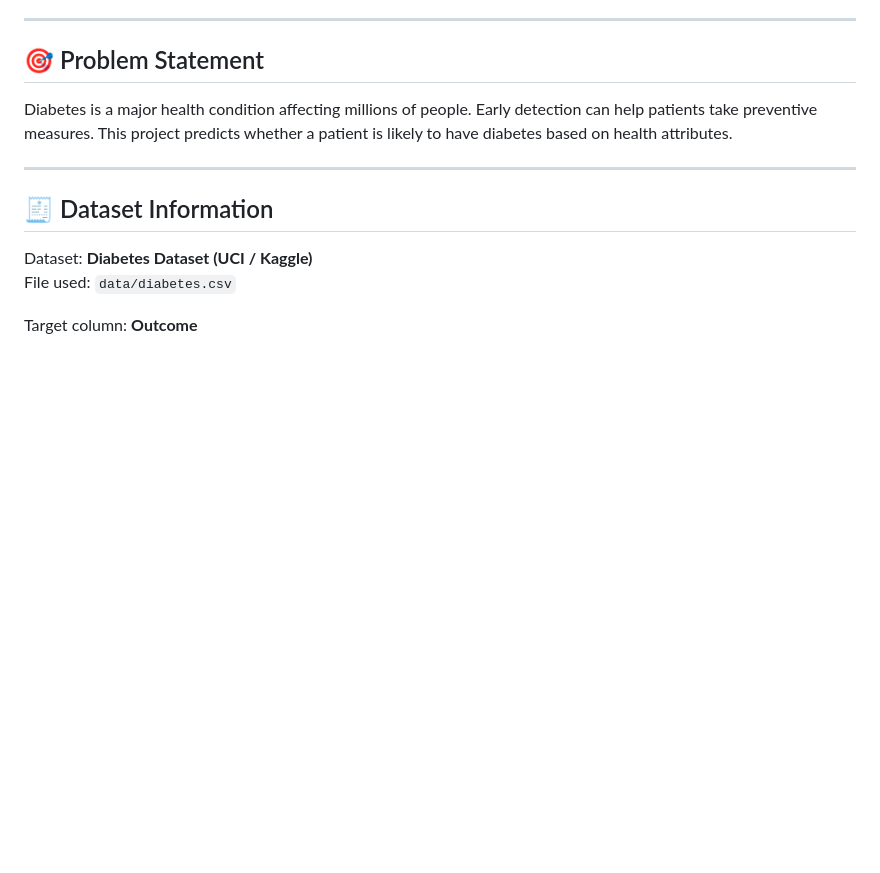
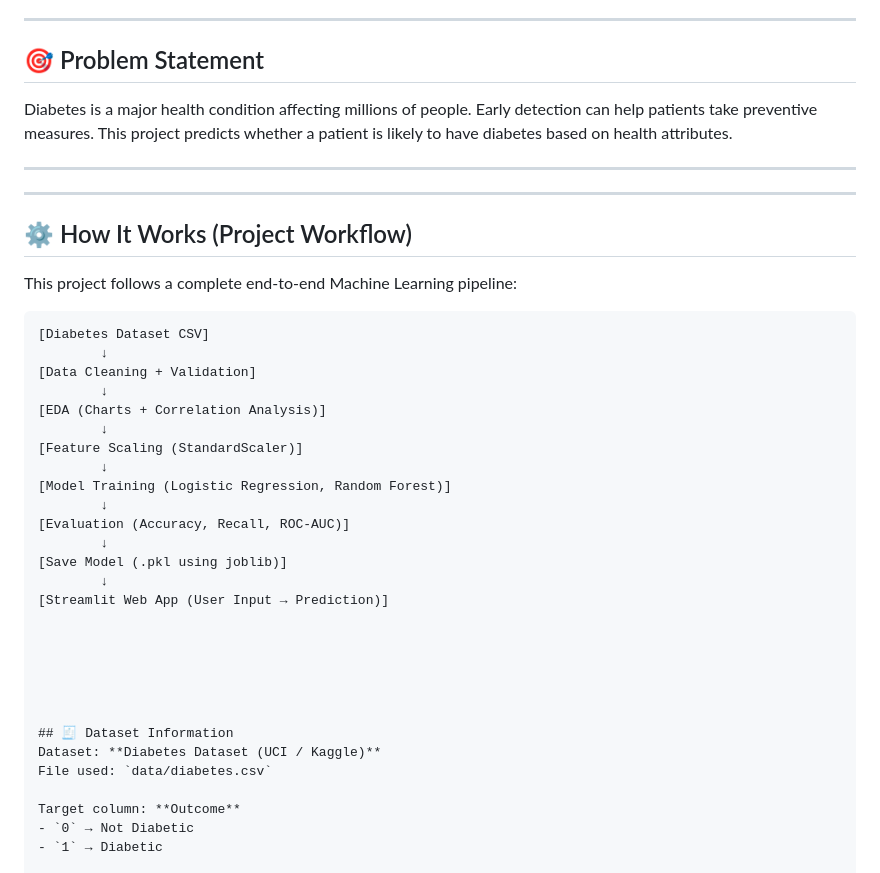
Before and after one commit to Vedantsg23/Healthcare-Disease-Prediction, a Markdown page: README.md, the part around the change. GitHub-like rendering; blank space fills up the shorter version.

````diff
--- a/README.md
+++ b/README.md
@@ -51,6 +51,33 @@ Early detection can help patients take preventive measures.
 This project predicts whether a patient is likely to have diabetes based on health attributes.
 
 ---
+---
+
+## ⚙️ How It Works (Project Workflow)
+
+This project follows a complete end-to-end Machine Learning pipeline:
+
+```text
+[Diabetes Dataset CSV]
+        ↓
+[Data Cleaning + Validation]
+        ↓
+[EDA (Charts + Correlation Analysis)]
+        ↓
+[Feature Scaling (StandardScaler)]
+        ↓
+[Model Training (Logistic Regression, Random Forest)]
+        ↓
+[Evaluation (Accuracy, Recall, ROC-AUC)]
+        ↓
+[Save Model (.pkl using joblib)]
+        ↓
+[Streamlit Web App (User Input → Prediction)]
+
+
+
+
+
 
 ## 🧾 Dataset Information
 Dataset: **Diabetes Dataset (UCI / Kaggle)**
````
